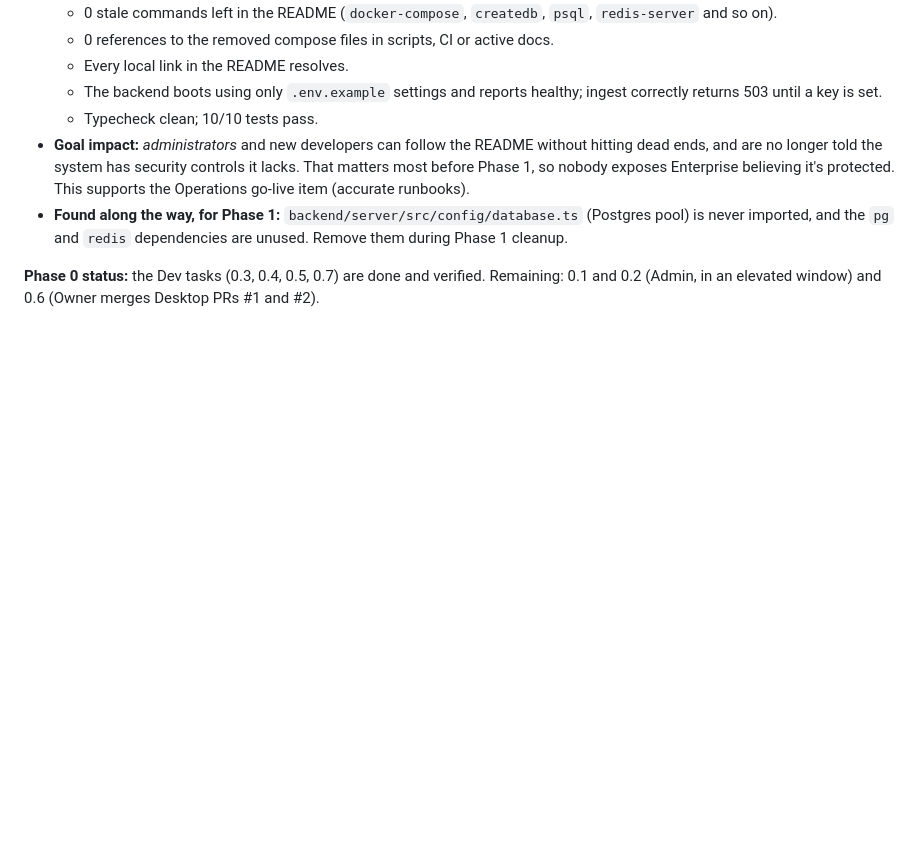
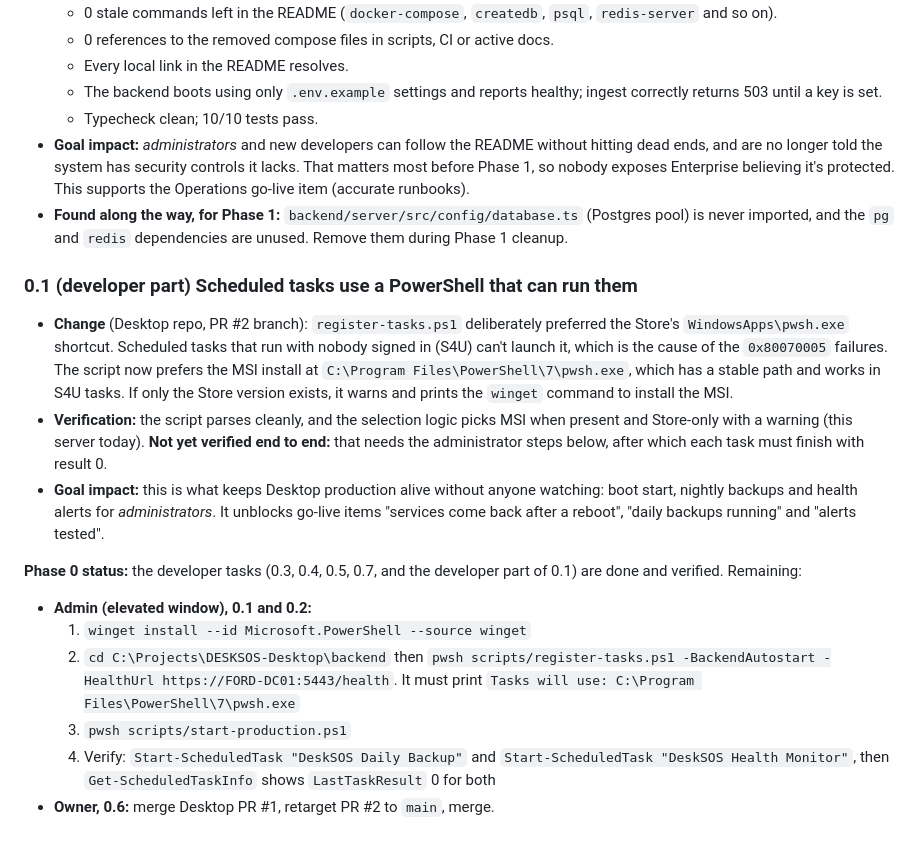
Before and after one commit to hneal055/DeskSOS-Enterprise---IT-Operations-Platform, a Markdown page: docs/PRODUCTION-READINESS-PLAN.md, the part around the change. Rendered like a GitHub page; blank space fills up the shorter version.

Commit message:
docs(plan): log task 0.1 developer fix and admin steps to finish Phase 0
Co-Authored-By: Claude Opus 5.5 <noreply@anthropic.com>

```diff
--- a/docs/PRODUCTION-READINESS-PLAN.md
+++ b/docs/PRODUCTION-READINESS-PLAN.md
@@ -281,4 +281,17 @@ A task counts as done only once its verification has passed. "Implemented" isn't
 - **Goal impact:** *administrators* and new developers can follow the README without hitting dead ends, and are no longer told the system has security controls it lacks. That matters most before Phase 1, so nobody exposes Enterprise believing it's protected. This supports the Operations go-live item (accurate runbooks).
 - **Found along the way, for Phase 1:** `backend/server/src/config/database.ts` (Postgres pool) is never imported, and the `pg` and `redis` dependencies are unused. Remove them during Phase 1 cleanup.
 
-**Phase 0 status:** the Dev tasks (0.3, 0.4, 0.5, 0.7) are done and verified. Remaining: 0.1 and 0.2 (Admin, in an elevated window) and 0.6 (Owner merges Desktop PRs #1 and #2).
+### 0.1 (developer part) Scheduled tasks use a PowerShell that can run them
+
+- **Change** (Desktop repo, PR #2 branch): `register-tasks.ps1` deliberately preferred the Store's `WindowsApps\pwsh.exe` shortcut. Scheduled tasks that run with nobody signed in (S4U) can't launch it, which is the cause of the `0x80070005` failures. The script now prefers the MSI install at `C:\Program Files\PowerShell\7\pwsh.exe`, which has a stable path and works in S4U tasks. If only the Store version exists, it warns and prints the `winget` command to install the MSI.
+- **Verification:** the script parses cleanly, and the selection logic picks MSI when present and Store-only with a warning (this server today). **Not yet verified end to end:** that needs the administrator steps below, after which each task must finish with result 0.
+- **Goal impact:** this is what keeps Desktop production alive without anyone watching: boot start, nightly backups and health alerts for *administrators*. It unblocks go-live items "services come back after a reboot", "daily backups running" and "alerts tested".
+
+**Phase 0 status:** the developer tasks (0.3, 0.4, 0.5, 0.7, and the developer part of 0.1) are done and verified. Remaining:
+
+- **Admin (elevated window), 0.1 and 0.2:**
+  1. `winget install --id Microsoft.PowerShell --source winget`
+  2. `cd C:\Projects\DESKSOS-Desktop\backend` then `pwsh scripts/register-tasks.ps1 -BackendAutostart -HealthUrl https://FORD-DC01:5443/health`. It must print `Tasks will use: C:\Program Files\PowerShell\7\pwsh.exe`
+  3. `pwsh scripts/start-production.ps1`
+  4. Verify: `Start-ScheduledTask "DeskSOS Daily Backup"` and `Start-ScheduledTask "DeskSOS Health Monitor"`, then `Get-ScheduledTaskInfo` shows `LastTaskResult` 0 for both
+- **Owner, 0.6:** merge Desktop PR #1, retarget PR #2 to `main`, merge.
```
